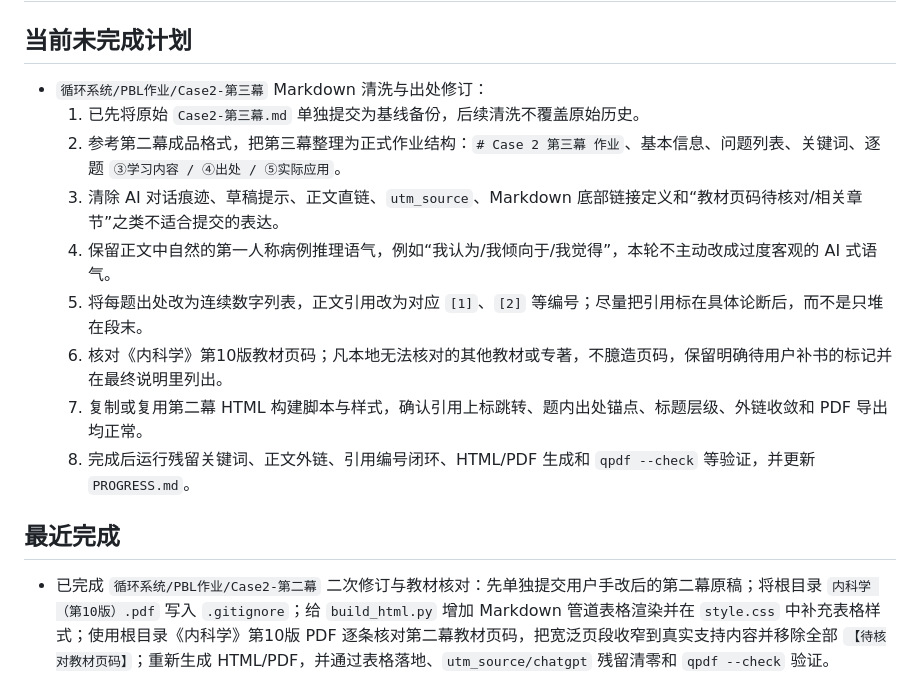
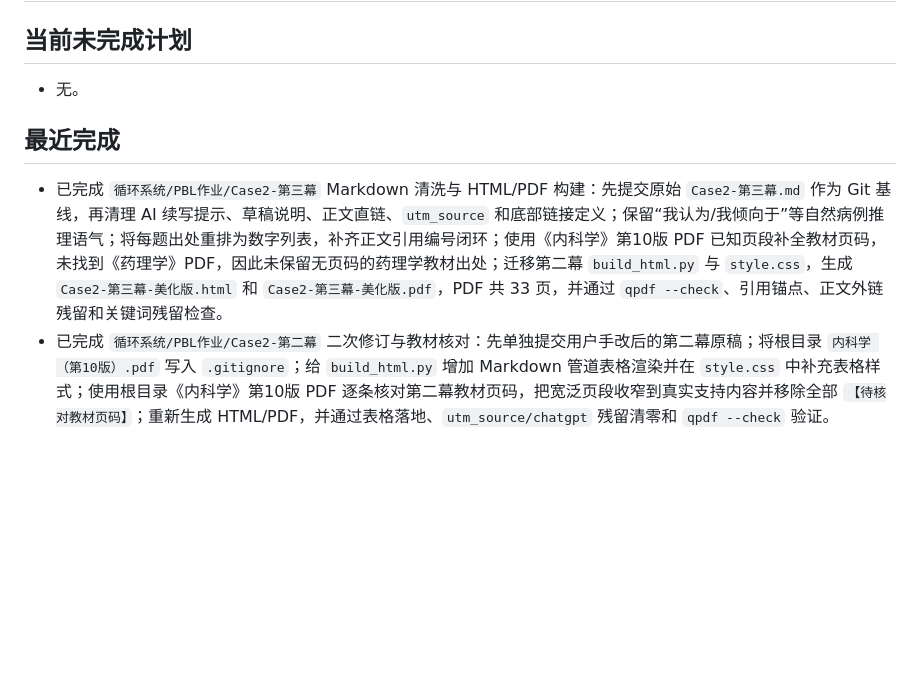
Before and after one commit to ZJHSteven/med-notes-2026-spring-y2, a Markdown page: PLANS.md, the part around the change. GitHub-like rendering; blank space fills up the shorter version.

```diff
--- a/PLANS.md
+++ b/PLANS.md
@@ -1,17 +1,10 @@
 # ExecPlan
 
 ## 当前未完成计划
-- `循环系统/PBL作业/Case2-第三幕` Markdown 清洗与出处修订：
-  1. 已先将原始 `Case2-第三幕.md` 单独提交为基线备份，后续清洗不覆盖原始历史。
-  2. 参考第二幕成品格式，把第三幕整理为正式作业结构：`# Case 2 第三幕 作业`、基本信息、问题列表、关键词、逐题 `③学习内容 / ④出处 / ⑤实际应用`。
-  3. 清除 AI 对话痕迹、草稿提示、正文直链、`utm_source`、Markdown 底部链接定义和“教材页码待核对/相关章节”之类不适合提交的表达。
-  4. 保留正文中自然的第一人称病例推理语气，例如“我认为/我倾向于/我觉得”，本轮不主动改成过度客观的 AI 式语气。
-  5. 将每题出处改为连续数字列表，正文引用改为对应 `[1]`、`[2]` 等编号；尽量把引用标在具体论断后，而不是只堆在段末。
-  6. 核对《内科学》第10版教材页码；凡本地无法核对的其他教材或专著，不臆造页码，保留明确待用户补书的标记并在最终说明里列出。
-  7. 复制或复用第二幕 HTML 构建脚本与样式，确认引用上标跳转、题内出处锚点、标题层级、外链收敛和 PDF 导出均正常。
-  8. 完成后运行残留关键词、正文外链、引用编号闭环、HTML/PDF 生成和 `qpdf --check` 等验证，并更新 `PROGRESS.md`。
+- 无。
 
 ## 最近完成
+- 已完成 `循环系统/PBL作业/Case2-第三幕` Markdown 清洗与 HTML/PDF 构建：先提交原始 `Case2-第三幕.md` 作为 Git 基线，再清理 AI 续写提示、草稿说明、正文直链、`utm_source` 和底部链接定义；保留“我认为/我倾向于”等自然病例推理语气；将每题出处重排为数字列表，补齐正文引用编号闭环；使用《内科学》第10版 PDF 已知页段补全教材页码，未找到《药理学》PDF，因此未保留无页码的药理学教材出处；迁移第二幕 `build_html.py` 与 `style.css`，生成 `Case2-第三幕-美化版.html` 和 `Case2-第三幕-美化版.pdf`，PDF 共 33 页，并通过 `qpdf --check`、引用锚点、正文外链残留和关键词残留检查。
 - 已完成 `循环系统/PBL作业/Case2-第二幕` 二次修订与教材核对：先单独提交用户手改后的第二幕原稿；将根目录 `内科学 （第10版）.pdf` 写入 `.gitignore`；给 `build_html.py` 增加 Markdown 管道表格渲染并在 `style.css` 中补充表格样式；使用根目录《内科学》第10版 PDF 逐条核对第二幕教材页码，把宽泛页段收窄到真实支持内容并移除全部 `【待核对教材页码】`；重新生成 HTML/PDF，并通过表格落地、`utm_source/chatgpt` 残留清零和 `qpdf --check` 验证。
 - 已完成 `循环系统/PBL作业/Case2-第二幕` Markdown 清洗与 HTML/PDF 构建：先提交原始 `Case2-第二幕.md` 作为 Git 备份，再迁移第一幕 `build_html.py` 与 `style.css`，补强正文引用上标跳转、出处锚点和 `####` 小标题渲染；清洗正文直链、`utm_source`、AI 草稿口吻和方框式出处；统一每题数字出处列表，生成 `Case2-第二幕-美化版.html` 与 `Case2-第二幕-美化版.pdf`；已通过 `py_compile`、HTML 引用锚点闭环、正文外链残留、关键词残留和 `qpdf --check` 验证，PDF 共 41 页。
 - 已完成 `循环系统/PBL作业/Case2-第一幕` 汇报整合 PPT 新增机制文献页：恢复上一版 `Case2-第一幕-PBL汇报整合版-16比9旧版样式.pptx` 为底稿，将新补交的 `AMI沉默斑块破裂与愈合机制.pptx`、`LcnRNA在AMI发病机制、诊断、治疗中的意义_20260514_214555_0000.pptx`、`新建 PPTX Presentation.pptx` 原样插入第四部分“冠脉事件病理机制”；最终共 30 页，已通过 16:9 比例、PowerPoint 导出 30 页 PNG、PPTX ZIP 包结构、非空媒体、草稿词检查和对象越界检查。
```
Also changed, not shown: PROGRESS.md (+12 -2 lines).
